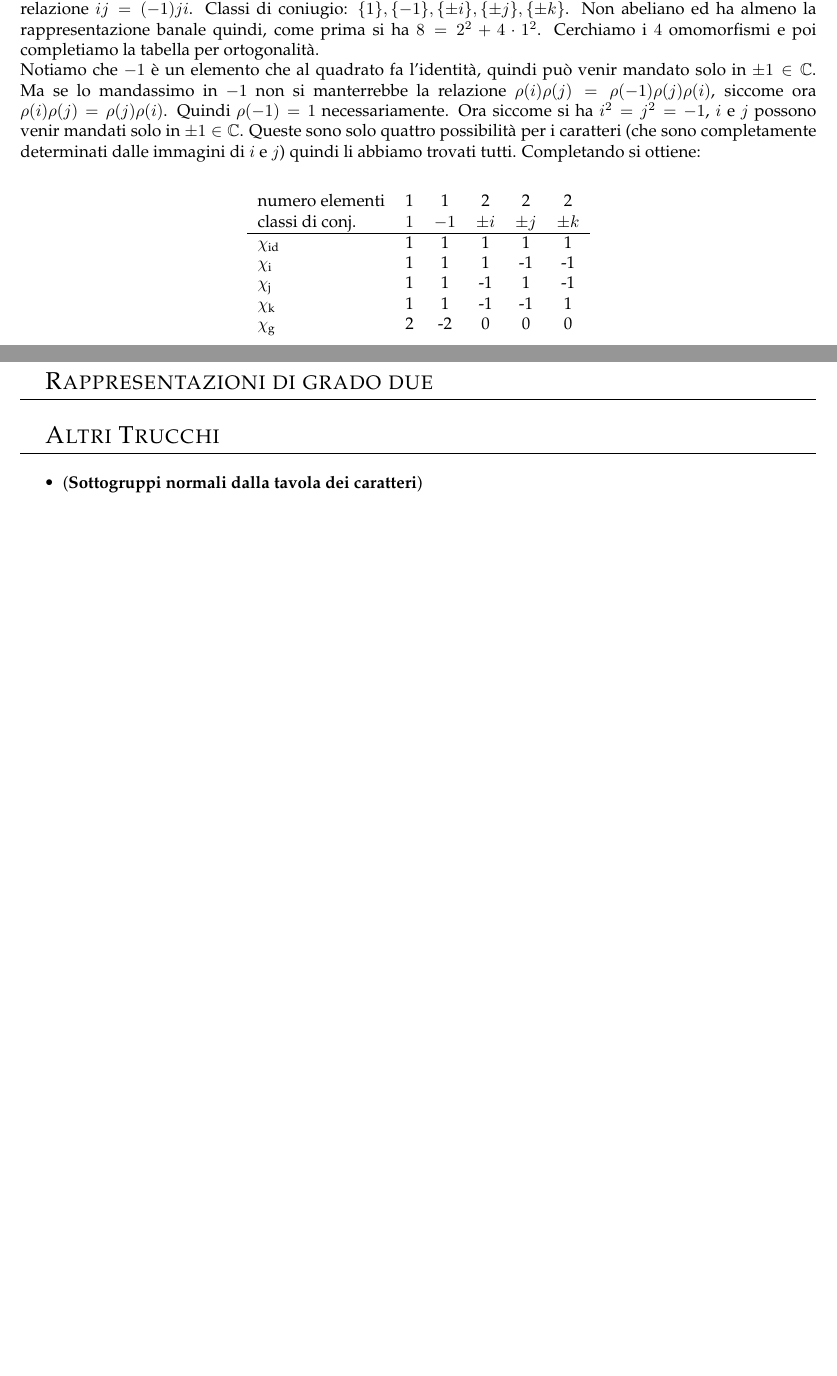
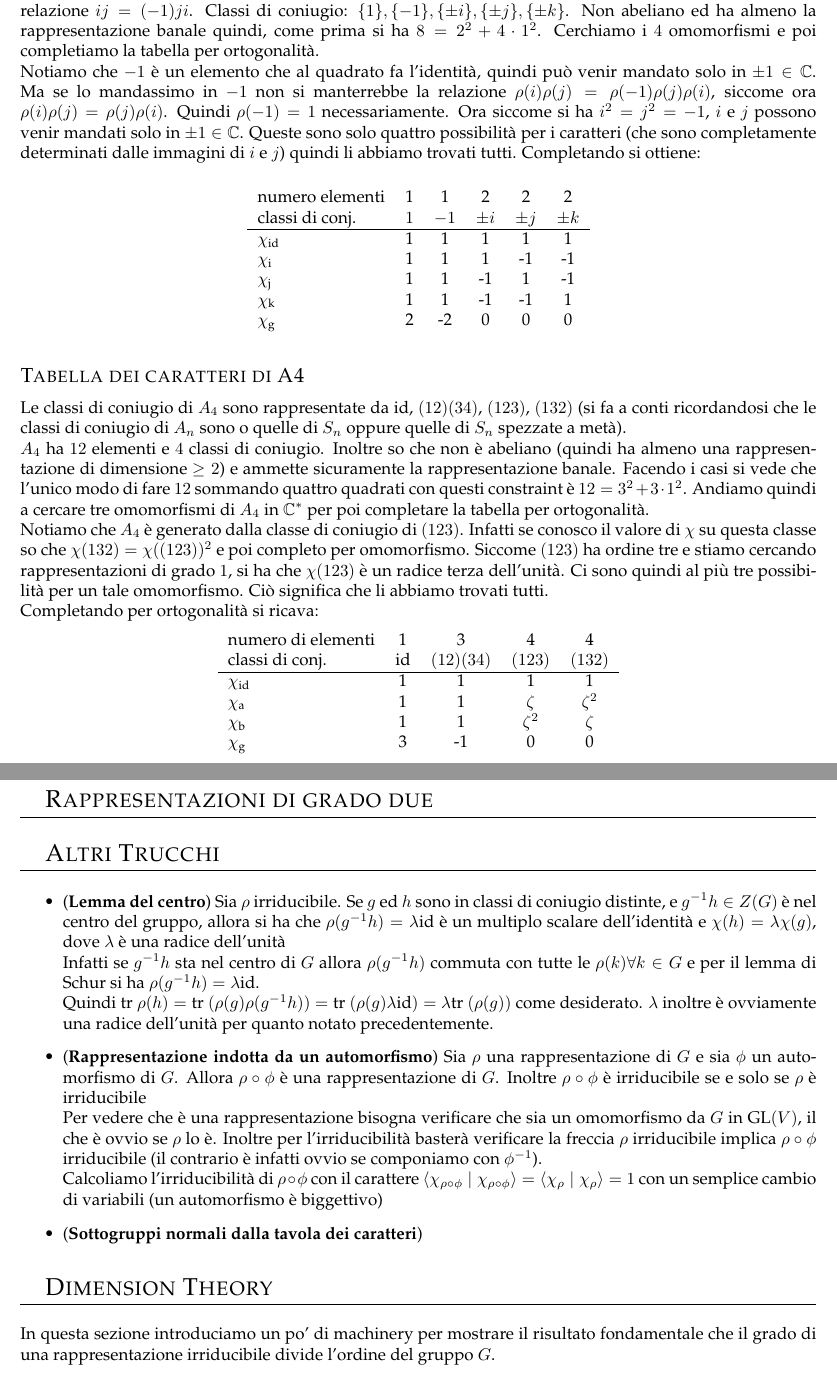
Before and after one commit to frame95/Rappresentazioni, a LaTeX document (TrucchiTabellaCaratteri.tex): two parts of pages 3 and 6 of 6 before the commit and two parts of pages 3 and 7 of 7 after it, joined at a grey line, cut so that both start at the same text, the shorter picture padded with empty space. Compiled offline with pdfLaTeX.

Commit message:
Aggiunte altre cose a tabella dei caratteri

```diff
--- a/TrucchiTabellaCaratteri.tex
+++ b/TrucchiTabellaCaratteri.tex
@@ -98,6 +98,21 @@
 	$\chi_\text{j}$    & 1   & 1    & -1   & 1    & -1  \\
 	$\chi_\text{k}$    & 1   & 1    & -1   & -1   & 1   \\
 	$\chi_\text{g}$    & 2   & -2   & 0    & 0    & 0   \\
+	\end{tabular} \end{center} \vskip 0.5cm
+
+
+	\subsection{Tabella dei caratteri di A4}
+	Le classi di coniugio di $A_4$ sono rappresentate da $\text{id}$, $(1 2)(3 4)$, $(1 2 3)$, $(1 3 2)$ (si fa a conti ricordandosi che le classi di coniugio di $A_n$ sono o quelle di $S_n$ oppure quelle di $S_n$ spezzate a metà). \\
+	$A_4$ ha $12$ elementi e $4$ classi di coniugio. Inoltre so che non è abeliano (quindi ha almeno una rappresentazione di dimensione $\ge 2$) e ammette sicuramente la rappresentazione banale. Facendo i casi si vede che l'unico modo di fare $12$ sommando quattro quadrati con questi constraint è $12 = 3^2 + 3 \cdot 1^2$. Andiamo quindi a cercare tre omomorfismi di $A_4$ in $\mathbb{C}^{*}$ per poi completare la tabella per ortogonalità. \\
+	Notiamo che $A_4$ è generato dalla classe di coniugio di $(1 2 3)$. Infatti se conosco il valore di $\chi$ su questa classe so che $\chi (1 3 2) = \chi((1 2 3)) ^2$ e poi completo per omomorfismo. Siccome $(1 2 3)$ ha ordine tre e stiamo cercando rappresentazioni di grado $1$, si ha che $\chi (1 2 3)$ è un radice terza dell'unità. Ci sono quindi al più tre possibilità per un tale omomorfismo. Ciò significa che li abbiamo trovati tutti. \\
+	Completando per ortogonalità si ricava:
+	\begin{center} \begin{tabular}{lcccc}
+	numero di elementi & 1   & 3   & 4   & 4   \\
+	classi di conj. & $\text{id}$ & $(1 2)(3 4)$ & $(1 2 3)$ & $(1 3 2)$ \\ \hline
+	$\chi_\text{id}$ & 1    & 1    & 1    & 1    \\
+	$\chi_\text{a}$  & 1    & 1    & $\zeta$ & $\zeta^2$ \\
+	$\chi_\text{b}$  & 1    & 1    & $\zeta^2$ & $\zeta$ \\
+	$\chi_\text{g}$  & 3    & -1   & 0    & 0    \\
 	\end{tabular} \end{center} \vskip 0.5cm
 
 
@@ -174,7 +189,18 @@
 
 	\section{Altri Trucchi}
 	\begin{itemize}
+		\item ({\bf Lemma del centro}) Sia $\rho$ irriducibile. Se $g$ ed $h$ sono in classi di coniugio distinte, e $g^{-1}h \in Z(G)$ è nel centro del gruppo, allora si ha che $\rho(g^{-1}h) = \lambda \Id$ è un multiplo scalare dell'identità e $\chi(h) = \lambda \chi(g)$, dove $\lambda$ è una radice dell'unità \\
+		Infatti se $g^{-1}h$ sta nel centro di $G$ allora $\rho(g^{-1}h)$ commuta con tutte le $\rho(k) \forall k \in G$ e per il lemma di Schur si ha $\rho(g^{-1}h) = \lambda \Id$. \\
+		Quindi $\Tr \rho(h) = \Tr ( \rho(g) \rho(g^{-1}h) ) = \Tr ( \rho(g) \lambda \Id) = \lambda \Tr(\rho(g))$ come desiderato.
+		$\lambda$ inoltre è ovviamente una radice dell'unità per quanto notato precedentemente.
+		\item ({\bf Rappresentazione indotta da un automorfismo}) Sia $\rho$ una rappresentazione di $G$ e sia $\phi$ un automorfismo di $G$. Allora $\rho \circ \phi$ è una rappresentazione di $G$. Inoltre $\rho \circ \phi$ è irriducibile se e solo se $\rho$ è irriducibile \\
+		Per vedere che è una rappresentazione bisogna verificare che sia un omomorfismo da $G$ in $\GL(V)$, il che è ovvio se $\rho$ lo è. Inoltre per l'irriducibilità basterà verificare la freccia $\rho$ irriducibile implica $\rho \circ \phi$ irriducibile (il contrario è infatti ovvio se componiamo con $\phi^{-1}$). \\
+		Calcoliamo l'irriducibilità di $\rho \circ \phi$ con il carattere $\scal{\chi_{\rho \circ \phi}}{\chi_{\rho \circ \phi}} = \scal{\chi_\rho}{\chi_\rho} = 1$ con un semplice cambio di variabili (un automorfismo è biggettivo)
 		\item ({\bf Sottogruppi normali dalla tavola dei caratteri})
 	\end{itemize}
 
+
+	\section{Dimension Theory}
+	In questa sezione introduciamo un po' di machinery per mostrare il risultato fondamentale che il grado di una rappresentazione irriducibile divide l'ordine del gruppo $G$.
+
 \end{document}
```
Also changed, not shown: natale_rapp.tex (+13 -5 lines), TrucchiTabellaCaratteri.pdf, natale_rapp.pdf, TrucchiTabellaCaratteri.tex (4 more changed lines).
